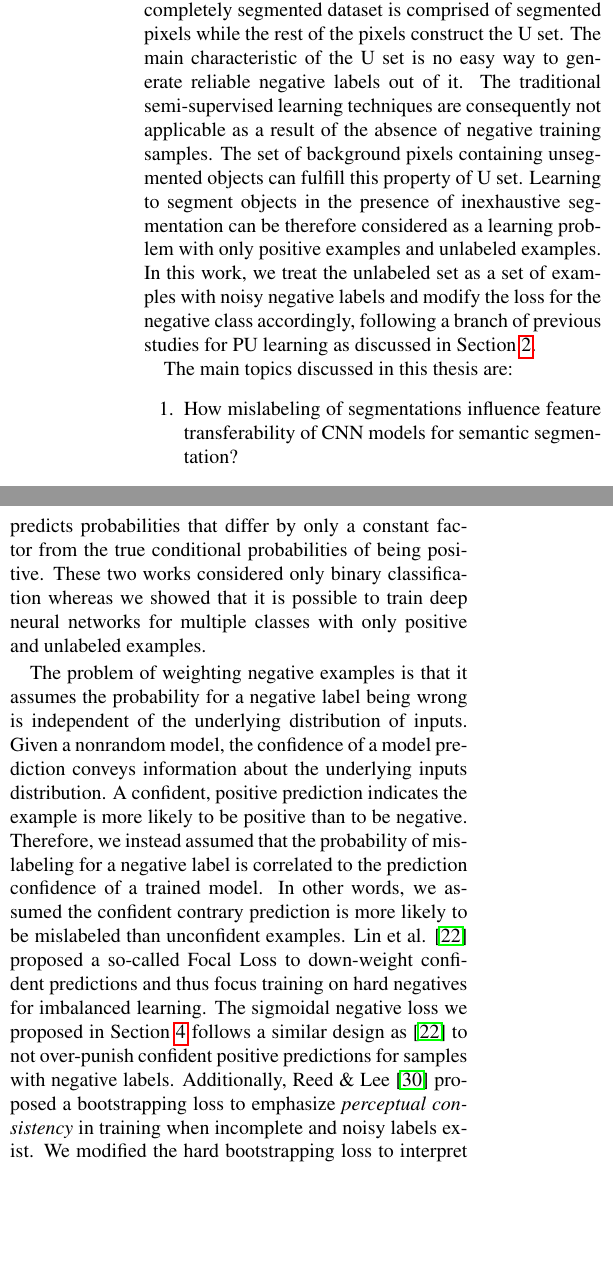
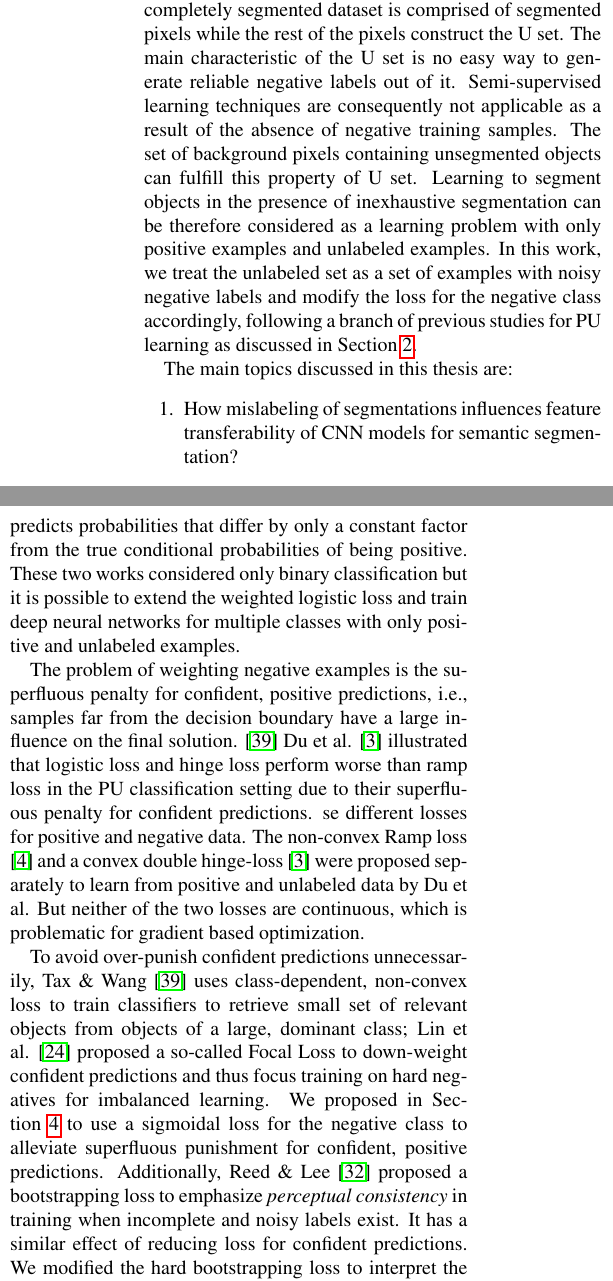
Before and after one commit to JihongJu/drunk-jepsen, a LaTeX paper (main.tex, which reads introduction.tex, related.tex): two parts of the columns of pages 4 and 5 of 21, joined at a grey line, cut so that both start at the same text, the shorter picture padded with empty space. Compiled offline with pdfLaTeX.

Commit message:
update related works for PU learning

```diff
--- a/introduction.tex
+++ b/introduction.tex
@@ -155,7 +155,7 @@ If we consider inexhaustive segmentation only, the problem becomes similar to a
 In the positive and unlabeled learning setup, the training dataset has two sets of examples: a \textit{positive (P) set}, containing only positive examples, and an \textit{unlabeled (U) set}, containing a mix of positive or negative examples.
 The P set in an incompletely segmented dataset is comprised of segmented pixels while the rest of the pixels construct the U set.
 The main characteristic of the U set is no easy way to generate reliable negative labels out of it.
-The traditional semi-supervised learning techniques are consequently not applicable as a result of the absence of negative training samples.
+Semi-supervised learning techniques are consequently not applicable as a result of the absence of negative training samples.
 The set of background pixels containing unsegmented objects can fulfill this property of U set.
 Learning to segment objects in the presence of inexhaustive segmentation can be therefore considered as a learning problem with only positive examples and unlabeled examples.
 In this work, we treat the unlabeled set as a set of examples with noisy negative labels and modify the loss for the negative class accordingly, following a branch of previous studies for PU learning as discussed in Section \ref{sec:related}.
@@ -175,8 +175,8 @@ In this work, we treat the unlabeled set as a set of examples with noisy negativ
 
 The main topics discussed in this thesis are:
 \begin{enumerate}
-  \item How mislabeling of segmentations influence feature transferability of CNN models for semantic segmentation?
-  \item Compared to the inaccuracy of pre-training labels, how impreciseness of labels affect feature transferability?
+  \item How mislabeling of segmentations influences feature transferability of CNN models for semantic segmentation?
+  \item Compared to the inaccuracy of pre-training labels, how impreciseness of labels affects feature transferability?
   \item How to modify the loss function to achieve better pre-training and fine-tuning performances in the presence of incomplete segmentations?
 \end{enumerate}
 
--- a/related.tex
+++ b/related.tex
@@ -89,13 +89,15 @@ Alternatively, one can treat all unlabeled examples as negative and simply rewei
 Under the assumption of randomly labeled positive examples, Elkan \& Noto \cite{elkan2008learning} demonstrated that a classifier trained on positive and unlabeled examples predicts probabilities that differ by only a constant factor from the true conditional probabilities of being positive.
-These two works considered only binary classification whereas we showed that it is possible to train deep neural networks for multiple classes with only positive and unlabeled examples.
+These two works considered only binary classification but it is possible to extend the weighted logistic loss and train deep neural networks for multiple classes with only positive and unlabeled examples.
 
-The problem of weighting negative examples is that it assumes the probability for a negative label being wrong is independent of the underlying distribution of inputs.
-% However, perceptual similar examples are more likely to have the same label, and the negative label is probably wrong if they are assigned contrary labels, supposing the positive labels are always correct.
-Given a nonrandom model, the confidence of a model prediction conveys information about the underlying inputs distribution.
-A confident, positive prediction indicates the example is more likely to be positive than to be negative.
-Therefore, we instead assumed that the probability of mislabeling for a negative label is correlated to the prediction confidence of a trained model.
-In other words, we assumed the confident contrary prediction is more likely to be mislabeled than unconfident examples.
+The problem of weighting negative examples is the superfluous penalty for confident, positive predictions, i.e., samples far from the decision boundary have a large influence on the final solution. \cite{tax2016class}
+Du et al. \cite{du2015convex} illustrated that logistic loss and hinge loss perform worse than ramp loss in the PU classification setting due to their superfluous penalty for confident predictions.
+se different losses for positive and negative data.
+The non-convex Ramp loss \cite{du2014analysis} and a convex double hinge-loss \cite{du2015convex} were proposed separately to learn from positive and unlabeled data by Du et al.
+But neither of the two losses are continuous, which is problematic for gradient based optimization.
+
+To avoid over-punish confident predictions unnecessarily, Tax \& Wang \cite{tax2016class} uses class-dependent, non-convex loss to train classifiers to retrieve small set of relevant objects from objects of a large, dominant class;
 Lin et al. \cite{lin2017focal} proposed a so-called Focal Loss to down-weight confident predictions and thus focus training on hard negatives for imbalanced learning.
-The sigmoidal negative loss we proposed in Section \ref{sec:pulearning} follows a similar design as  \cite{lin2017focal} to not over-punish confident positive predictions for samples with negative labels.
+We proposed in Section \ref{sec:pulearning} to use a sigmoidal loss for the negative class to alleviate superfluous punishment for confident, positive predictions.
 Additionally, Reed \& Lee \cite{reed2014training} proposed a bootstrapping loss to emphasize \textit{perceptual consistency} in training when incomplete and noisy labels exist.
+It has a similar effect of reducing loss for confident predictions.
 We modified the hard bootstrapping loss to interpret the prior knowledge that positive labels are reliable.
```
Also changed, not shown: discussion.tex (+8 -0 lines), references.bib (+16 -0 lines), main.pdf, related.tex (6 more changed lines).
